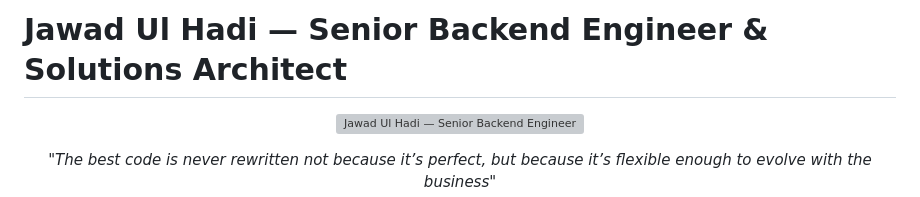
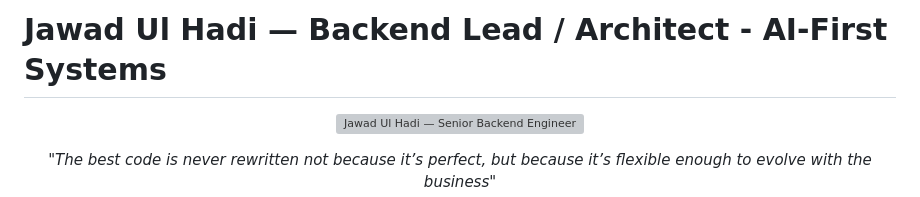
Before and after one commit to JawadulHadi/jawadUlHadi_portFolio, a Markdown page: README.md, the part around the change. Drawn GitHub-style; grey boxes are pictures that could not be loaded.

```diff
--- a/README.md
+++ b/README.md
@@ -1,4 +1,4 @@
-# **Jawad Ul Hadi — Senior Backend Engineer & Solutions Architect**
+# **Jawad Ul Hadi — Backend Lead / Architect - AI-First Systems**
 
 <p align="center">
   <picture>
```
